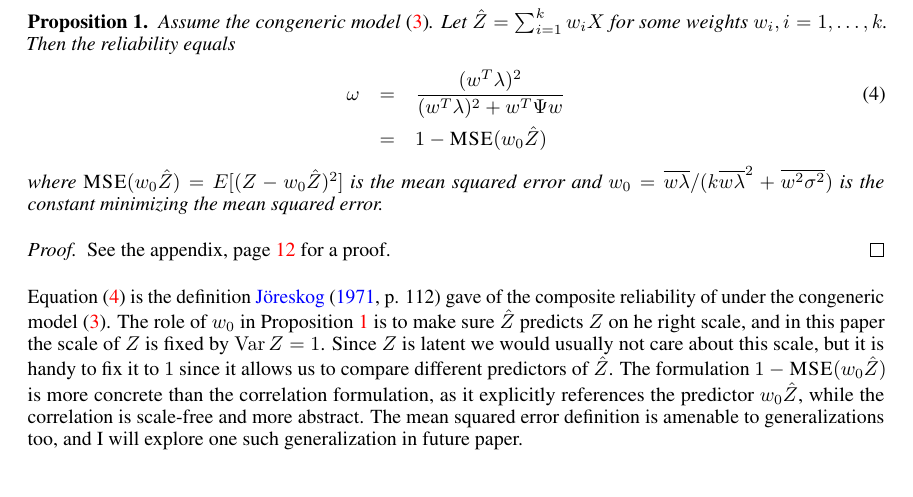
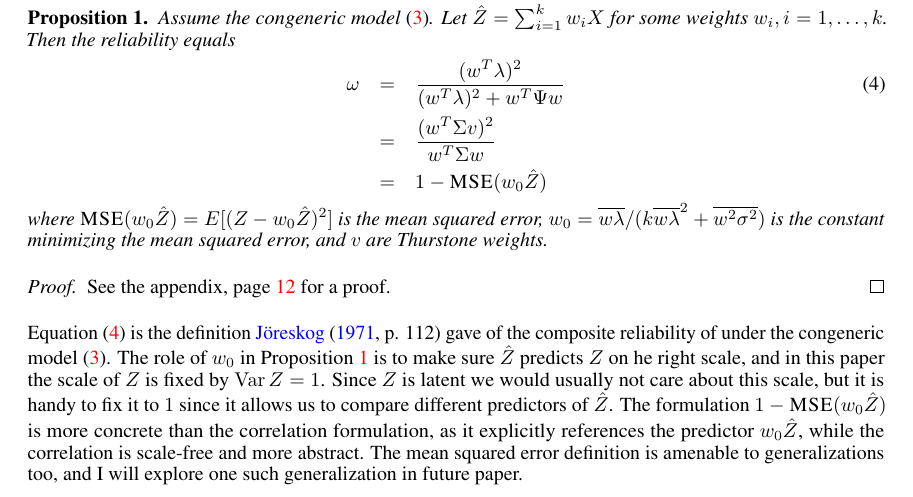
Before and after one commit to JonasMoss/standardized, a LaTeX paper (standardized.tex): part of page 3 of 21, cut so that both start at the same text. Compiled offline with pdfLaTeX.

Commit message:
Updates from Overleaf

```diff
--- a/standardized.tex
+++ b/standardized.tex
@@ -151,10 +151,11 @@ The purpose of the reliability coefficient is to tell us how well a linear predi
 for some weights $w_{i},i=1,\ldots,k$. Then the reliability equals
 \begin{eqnarray}
 \omega & = & \frac{(w^{T}\lambda)^{2}}{(w^{T}\lambda)^{2}+w^{T}\Psi w}\label{eq:linear reliabiltiy}\\
+ & = & \frac{(w^{T}\Sigma v)^{2}}{w^{T}\Sigma w} \nonumber \\
  & = & 1- \MSE (w_{0}\hat{Z})\nonumber
 \end{eqnarray}
 where $\MSE (w_{0}\hat{Z})=E[(Z-w_{0}\hat{Z})^{2}]$ is the
-mean squared error and $w_{0}=\overline{w\lambda}/(k\overline{w\lambda}^{2}+\overline{w^{2}\sigma^{2}})$ is the constant minimizing the mean squared error.
+mean squared error, $w_{0}=\overline{w\lambda}/(k\overline{w\lambda}^{2}+\overline{w^{2}\sigma^{2}})$ is the constant minimizing the mean squared error, and $v$ are Thurstone weights.
 \end{prop}
 \begin{proof}
 See the appendix, page \pageref{proof:reliability motivation} for a proof.
```
